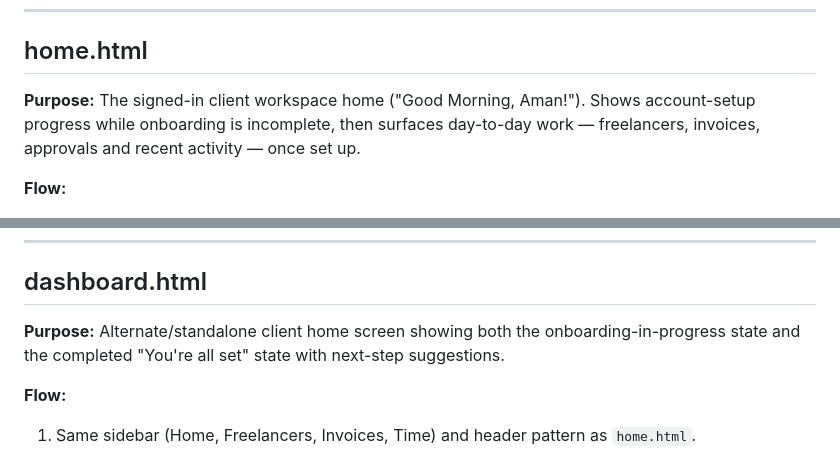
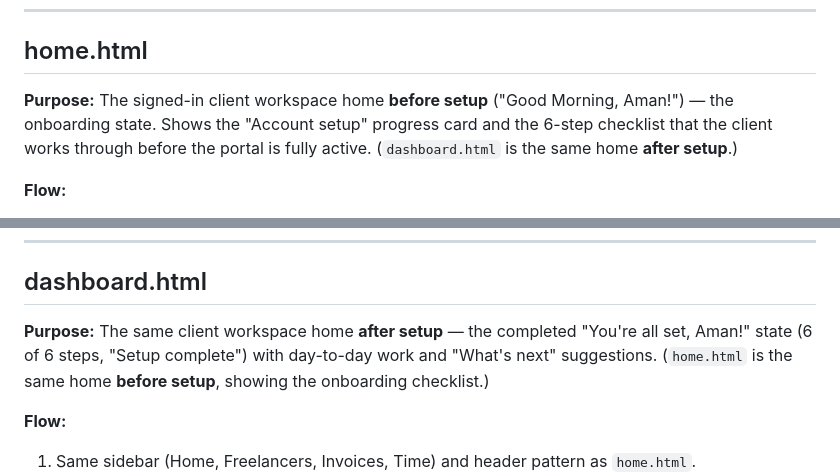
Before and after one commit to AnjuChorotiya/Client-freelancer, a Markdown page: SCREENS.md, 2 parts joined by grey strips. Drawn GitHub-style.

Commit message:
SCREENS: clarify home.html (before setup) vs dashboard.html (after setup)
Co-Authored-By: Claude Opus 4.7 <noreply@anthropic.com>

```diff
--- a/SCREENS.md
+++ b/SCREENS.md
@@ -7,7 +7,7 @@ Purpose and flow for each screen in this repo. Live pages:
 
 ## home.html
 
-**Purpose:** The signed-in client workspace home ("Good Morning, Aman!"). Shows account-setup progress while onboarding is incomplete, then surfaces day-to-day work — freelancers, invoices, approvals and recent activity — once set up.
+**Purpose:** The signed-in client workspace home **before setup** ("Good Morning, Aman!") — the onboarding state. Shows the "Account setup" progress card and the 6-step checklist that the client works through before the portal is fully active. (`dashboard.html` is the same home **after setup**.)
 
 **Flow:**
 1. Left sidebar provides the WORKSPACE nav: Home, Freelancers, Invoices, Time. The header has a Quick actions command palette (Ctrl/Cmd K), notifications and the user chip.
@@ -60,7 +60,7 @@ Purpose and flow for each screen in this repo. Live pages:
 
 ## dashboard.html
 
-**Purpose:** Alternate/standalone client home screen showing both the onboarding-in-progress state and the completed "You're all set" state with next-step suggestions.
+**Purpose:** The same client workspace home **after setup** — the completed "You're all set, Aman!" state (6 of 6 steps, "Setup complete") with day-to-day work and "What's next" suggestions. (`home.html` is the same home **before setup**, showing the onboarding checklist.)
 
 **Flow:**
 1. Same sidebar (Home, Freelancers, Invoices, Time) and header pattern as `home.html`.
```
